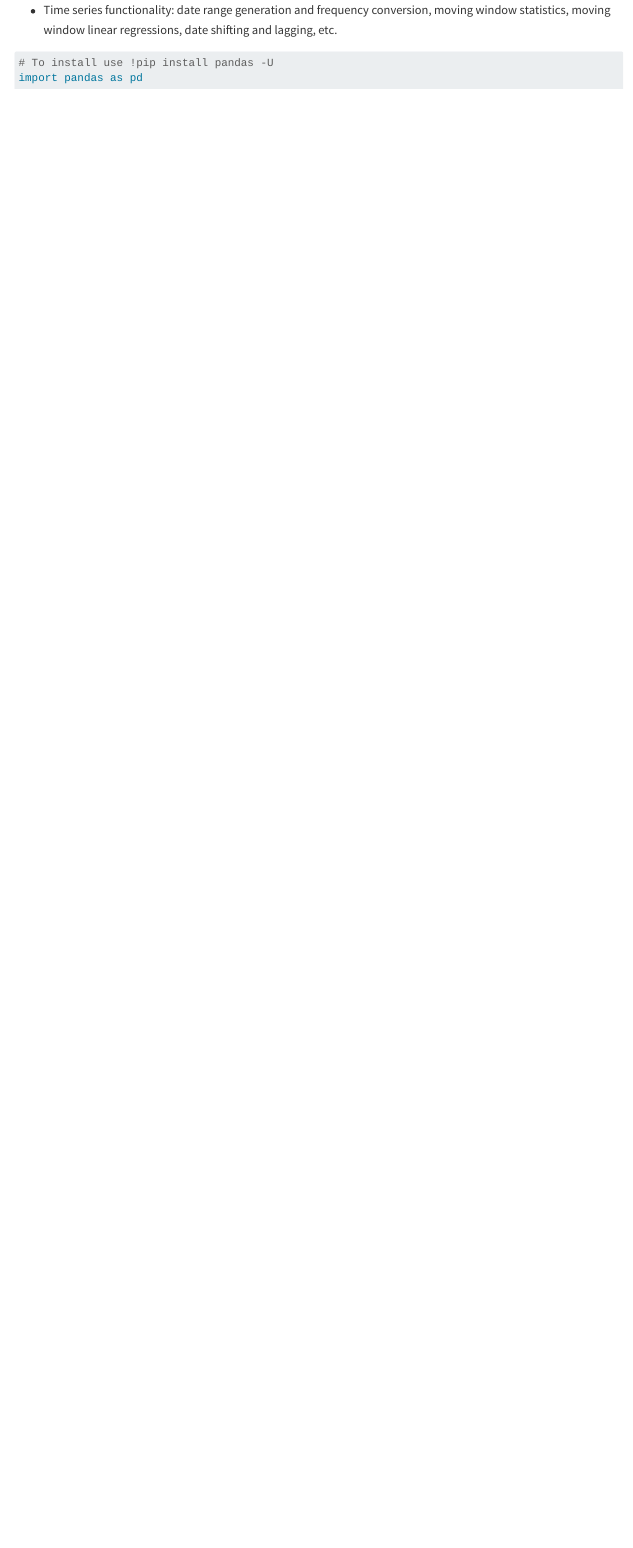
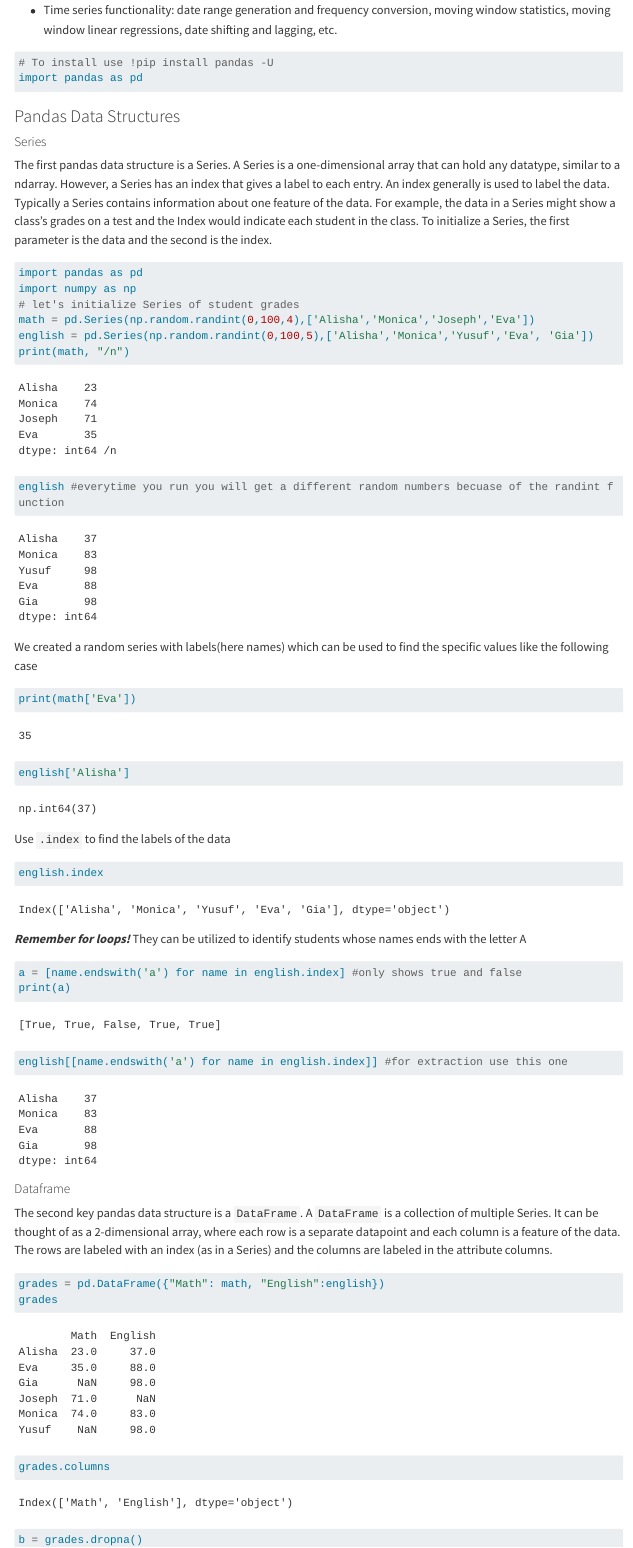
Before and after one commit to ahmedmoosman/introduction_to_Python, a Quarto document (index.qmd): the page in a window 1100 px wide, from 11900 px down. Rendered offline with R 4.5, knitr and Pandoc in place of Quarto, with nearby package versions; some code elsewhere in the file could not run offline; menus at the side of the page are left out; long lines of code are wrapped.

Commit message:
adding basic pandas and Numpy

````diff
--- a/index.qmd
+++ b/index.qmd
@@ -8,7 +8,7 @@
      - style.scss
    toc: true
    toc-location: left
-   toc-depth: 3
+   toc-depth: 4
    toc-title: "Contents"
 filters:
   - pyodide
@@ -542,3 +542,14 @@
 # To install use !pip install pandas -U
 import pandas as pd
 ```
+
+### Pandas Data Structures
+#### Series
+The first pandas data structure is a Series. A Series is a one-dimensional array that can hold any
+datatype, similar to a ndarray. However, a Series has an index that gives a label to each entry.
+An index generally is used to label the data.
+Typically a Series contains information about one feature of the data. For example, the data
+in a Series might show a class’s grades on a test and the Index would indicate each student in the
+class. To initialize a Series, the first parameter is the data and the second is the index.
+
+```{python}
@@ -544,0 +565,13 @@
+We created a random series with labels(here names) which can be used to find the specific values like the following case
+```{python}
+print(math['Eva'])
+english['Alisha']
+```
+
+Use `.index` to find the labels of the data
+``` {python}
+english.index
+```
+
+***Remember for loops!*** They can be utilized to identify students whose names ends with the letter A
+```{python}
@@ -544,0 +583,17 @@
+#### Dataframe
+The second key pandas data structure is a `DataFrame`. A `DataFrame` is a collection of multiple
+Series. It can be thought of as a 2-dimensional array, where each row is a separate datapoint and
+each column is a feature of the data. The rows are labeled with an index (as in a Series) and the
+columns are labeled in the attribute columns.
+
+``` {python}
+grades = pd.DataFrame({"Math": math, "English":english})
+grades
+```
+
+```{python}
+grades.columns
+```
+
+```{python}
+b = grades.dropna()
````
Also changed, not shown: index.html, index.qmd (16 more changed lines).
